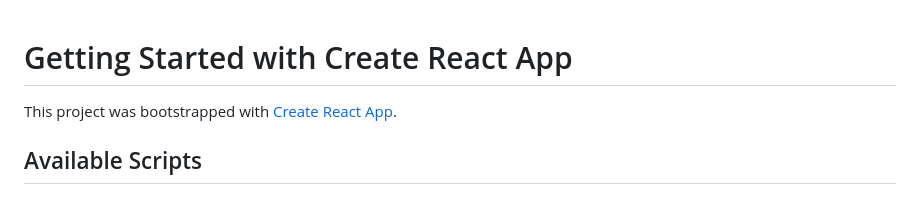
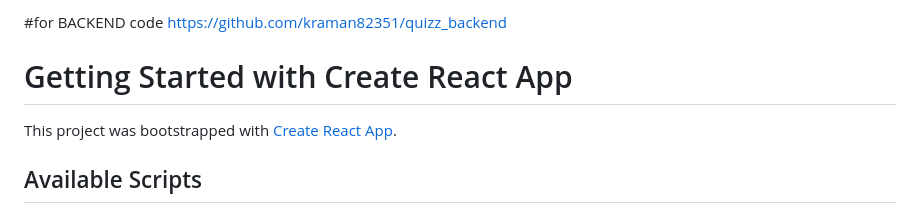
Before and after one commit to kraman82351/quiz_frontend, a Markdown page: README.md, the part around the change. Drawn GitHub-style.

```diff
--- a/README.md
+++ b/README.md
@@ -1,3 +1,6 @@
+#for BACKEND code
+https://github.com/kraman82351/quizz_backend
+
 # Getting Started with Create React App
 
 This project was bootstrapped with [Create React App](https://github.com/facebook/create-react-app).
```
